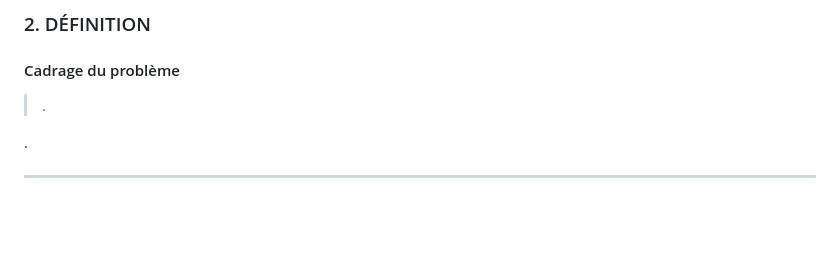
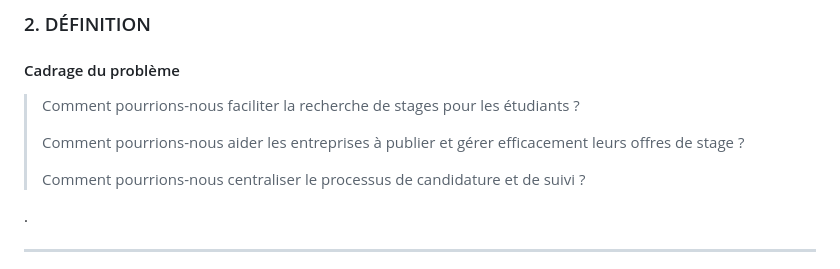
Before and after one commit to salma-akajou/Stage_Flow, a Markdown page: Presentation/README.md, the part around the change. Rendered like a GitHub page; blank space fills up the shorter version.

```diff
--- a/Presentation/README.md
+++ b/Presentation/README.md
@@ -226,7 +226,9 @@ style: |
   <div class="dt-card" style="border-top-color: #f39c12;">
     <h4>Cadrage du problème</h4>
     <blockquote style="font-style: italic; background: white; padding: 15px; border-radius: 8px;">
-      .
+      <p>Comment pourrions-nous faciliter la recherche de stages pour les étudiants ?</p>
+      <p>Comment pourrions-nous aider les entreprises à publier et gérer efficacement leurs offres de stage ?</p>
+      <p>Comment pourrions-nous centraliser le processus de candidature et de suivi ?</p>
     </blockquote>
     .
   </div>
```
Also changed, not shown: Analyse/Définition_de_problème/README.md (added, +31 -0 lines).
